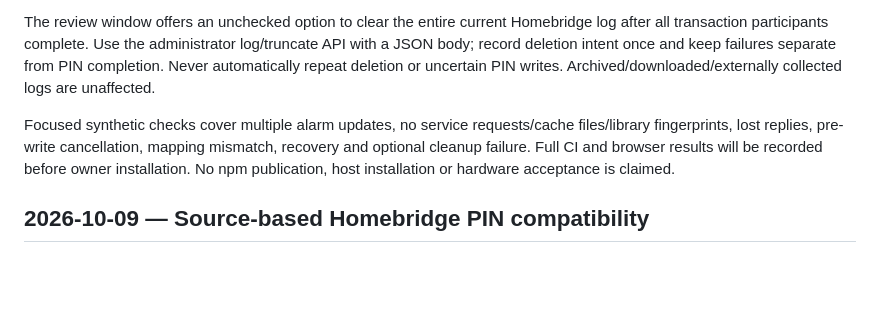
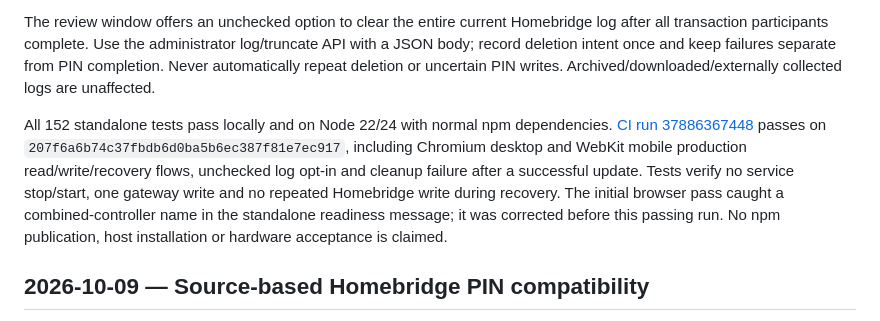
Before and after one commit to pponce/deconzAlarmKeypadConfigurator, a Markdown page: docs/status.md, the part around the change. Drawn GitHub-style; blank space fills up the shorter version.

Commit message:
docs: record official PIN API validation

```diff
--- a/docs/status.md
+++ b/docs/status.md
@@ -6,7 +6,7 @@ New updates use the maintainer's Configuration API and installed ui discovery co
 
 The review window offers an unchecked option to clear the entire current Homebridge log after all transaction participants complete. Use the administrator log/truncate API with a JSON body; record deletion intent once and keep failures separate from PIN completion. Never automatically repeat deletion or uncertain PIN writes. Archived/downloaded/externally collected logs are unaffected.
 
-Focused synthetic checks cover multiple alarm updates, no service requests/cache files/library fingerprints, lost replies, pre-write cancellation, mapping mismatch, recovery and optional cleanup failure. Full CI and browser results will be recorded before owner installation. No npm publication, host installation or hardware acceptance is claimed.
+All 152 standalone tests pass locally and on Node 22/24 with normal npm dependencies. [CI run 37886367448](https://github.com/pponce/deconzAlarmKeypadConfigurator/actions/runs/37886367448) passes on `207f6a6b74c37fbdb6d0ba5b6ec387f81e7ec917`, including Chromium desktop and WebKit mobile production read/write/recovery flows, unchecked log opt-in and cleanup failure after a successful update. Tests verify no service stop/start, one gateway write and no repeated Homebridge write during recovery. The initial browser pass caught a combined-controller name in the standalone readiness message; it was corrected before this passing run. No npm publication, host installation or hardware acceptance is claimed.
 
 
 ## 2026-10-09 — Source-based Homebridge PIN compatibility
```
